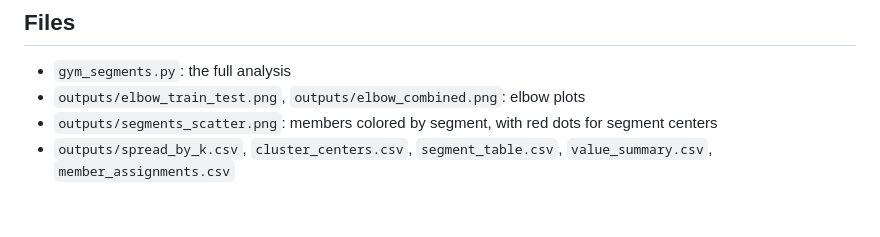
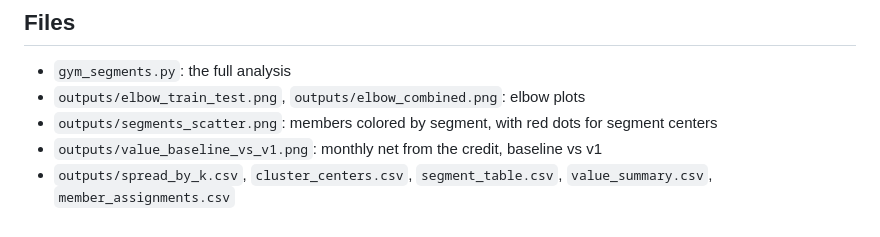
Before and after one commit to pgue25/clustering_assignment, a Markdown page: README.md, the part around the change. Rendered like a GitHub page.

Commit message:
Add baseline vs v1 monthly net chart
Co-Authored-By: Claude Opus 5.5 <noreply@anthropic.com>

```diff
--- a/README.md
+++ b/README.md
@@ -86,4 +86,5 @@ Targeting turns the credit from a $1,200/month loss into a $185/month gain, whic
 - `gym_segments.py`: the full analysis
 - `outputs/elbow_train_test.png`, `outputs/elbow_combined.png`: elbow plots
 - `outputs/segments_scatter.png`: members colored by segment, with red dots for segment centers
+- `outputs/value_baseline_vs_v1.png`: monthly net from the credit, baseline vs v1
 - `outputs/spread_by_k.csv`, `cluster_centers.csv`, `segment_table.csv`, `value_summary.csv`, `member_assignments.csv`
```
Also changed, not shown: outputs/value_baseline_vs_v1.png (added), 1 other file.
